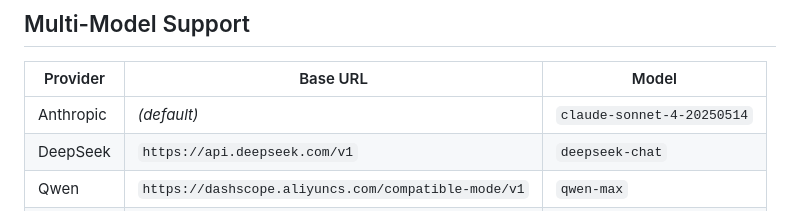
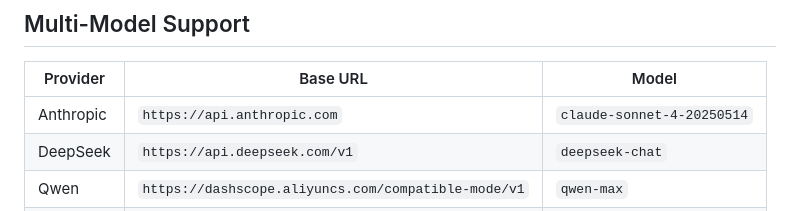
Before and after one commit to 1nceSec/trocar, a Markdown page: README_EN.md, the part around the change. Drawn GitHub-style.

Commit message:
docs: 补全多模型表中的 Anthropic Base URL

```diff
--- a/README_EN.md
+++ b/README_EN.md
@@ -192,7 +192,7 @@ Click **Skill** to edit the core strategy file (SKILL.md) online. New sessions w
 
 | Provider | Base URL | Model |
 |----------|----------|-------|
-| Anthropic | *(default)* | `claude-sonnet-4-20250514` |
+| Anthropic | `https://api.anthropic.com` | `claude-sonnet-4-20250514` |
 | DeepSeek | `https://api.deepseek.com/v1` | `deepseek-chat` |
 | Qwen | `https://dashscope.aliyuncs.com/compatible-mode/v1` | `qwen-max` |
 | GLM | `https://open.bigmodel.cn/api/paas/v4` | `glm-4-plus` |
```
Also changed, not shown: README.md (+1 -1 lines).
